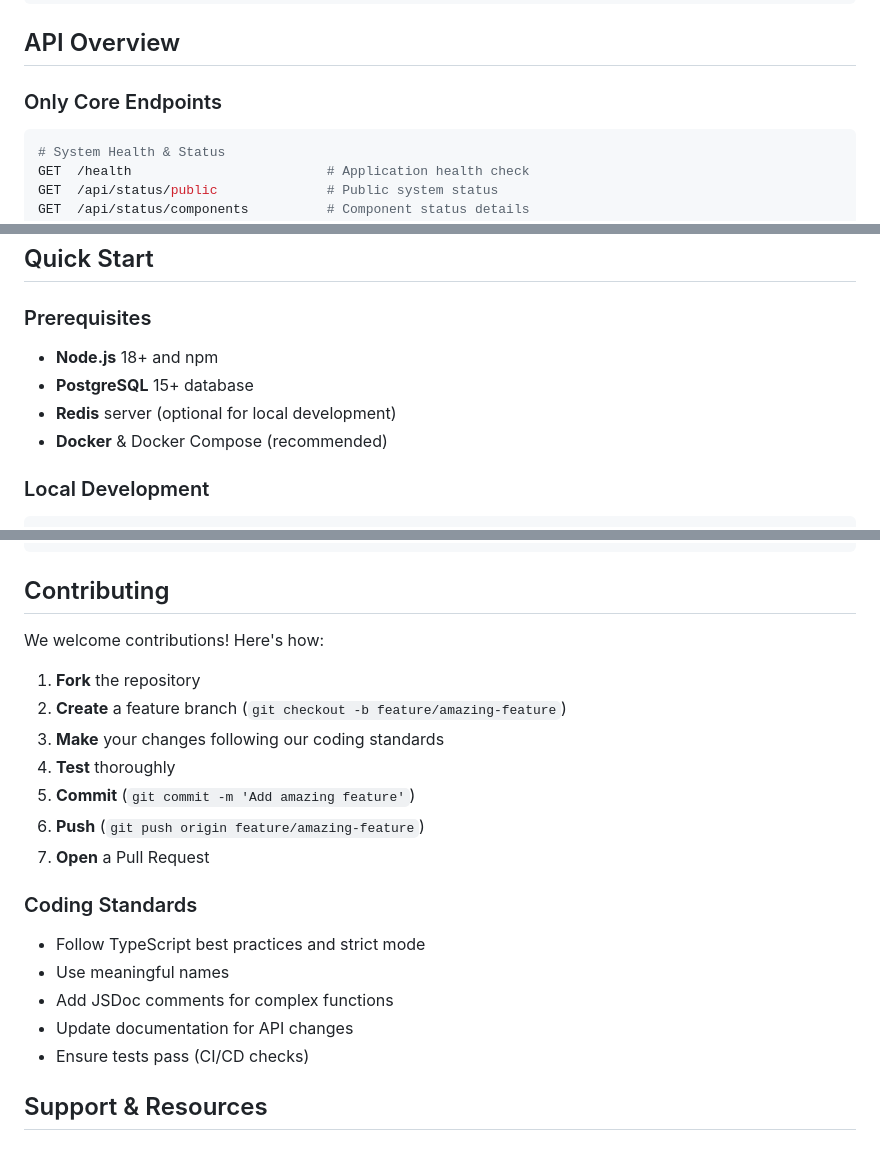
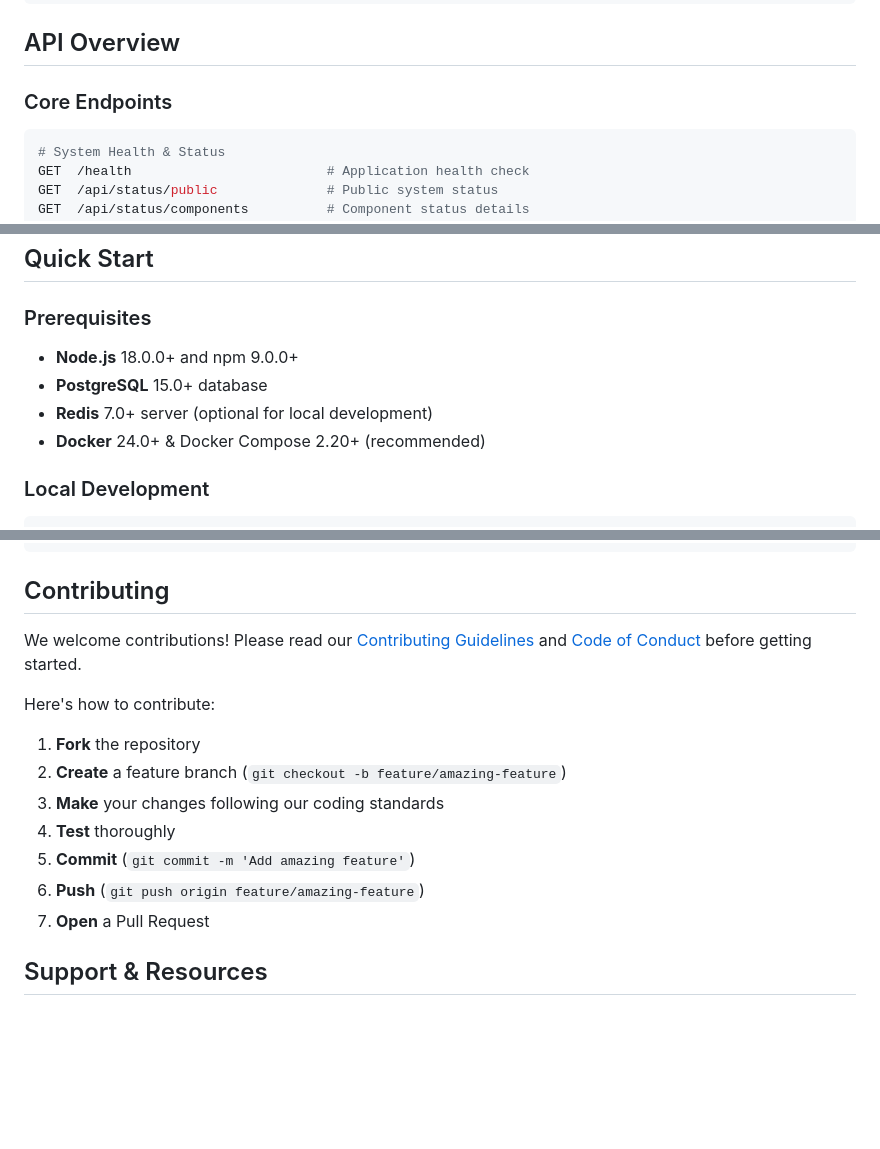
Before and after one commit to openlearnnitj/openlearn-backend, a Markdown page: README.md, 3 parts joined by grey strips. Drawn GitHub-style; blank space fills up the shorter version.

Commit message:
docs: update README.md

````diff
--- a/README.md
+++ b/README.md
@@ -578,7 +520,7 @@ View Metrics          |    ✗    |     ✗      |        ✓         |
 
 ## API Overview
 
-### Only Core Endpoints
+### Core Endpoints
 
 ```bash
 # System Health & Status
@@ -626,10 +568,10 @@ For complete API documentation, see [docs/api/](./docs/api/)
 
 ### Prerequisites
 
-- **Node.js** 18+ and npm
-- **PostgreSQL** 15+ database
-- **Redis** server (optional for local development)
-- **Docker** & Docker Compose (recommended)
+- **Node.js** 18.0.0+ and npm 9.0.0+
+- **PostgreSQL** 15.0+ database
+- **Redis** 7.0+ server (optional for local development)
+- **Docker** 24.0+ & Docker Compose 2.20+ (recommended)
 
 ### Local Development
 
@@ -722,7 +664,9 @@ docker compose logs -f app
 
 ## Contributing
 
-We welcome contributions! Here's how:
+We welcome contributions! Please read our [Contributing Guidelines](./CONTRIBUTING.md) and [Code of Conduct](./CODE_OF_CONDUCT.md) before getting started.
+
+Here's how to contribute:
 
 1. **Fork** the repository
 2. **Create** a feature branch (`git checkout -b feature/amazing-feature`)
@@ -731,14 +675,6 @@ We welcome contributions! Here's how:
 5. **Commit** (`git commit -m 'Add amazing feature'`)
 6. **Push** (`git push origin feature/amazing-feature`)
 7. **Open** a Pull Request
-
-### Coding Standards
-
-- Follow TypeScript best practices and strict mode
-- Use meaningful names
-- Add JSDoc comments for complex functions
-- Update documentation for API changes
-- Ensure tests pass (CI/CD checks)
 
 ## Support & Resources
 
````
Also changed, not shown: other parts of README.md (+10 -64 lines).
